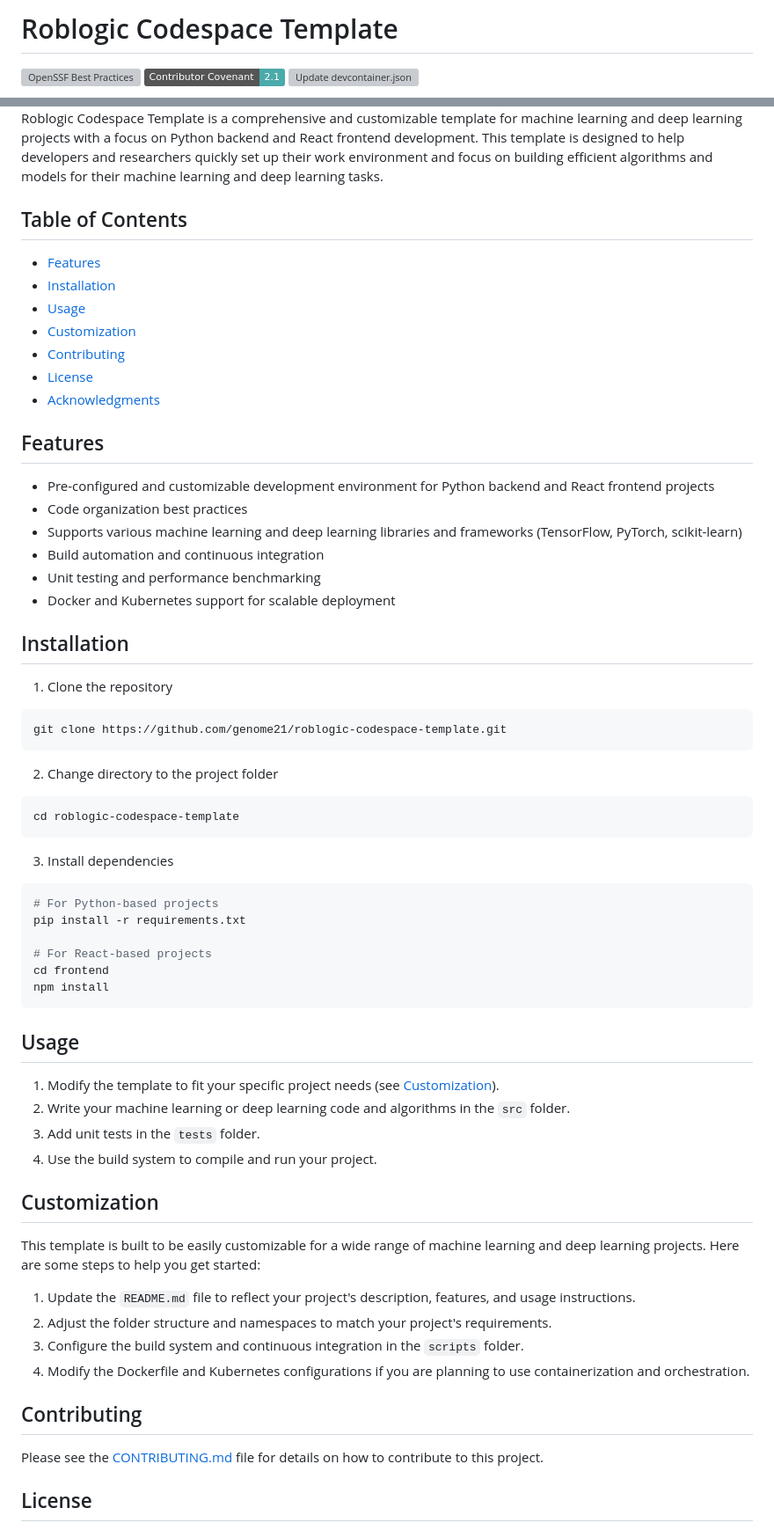
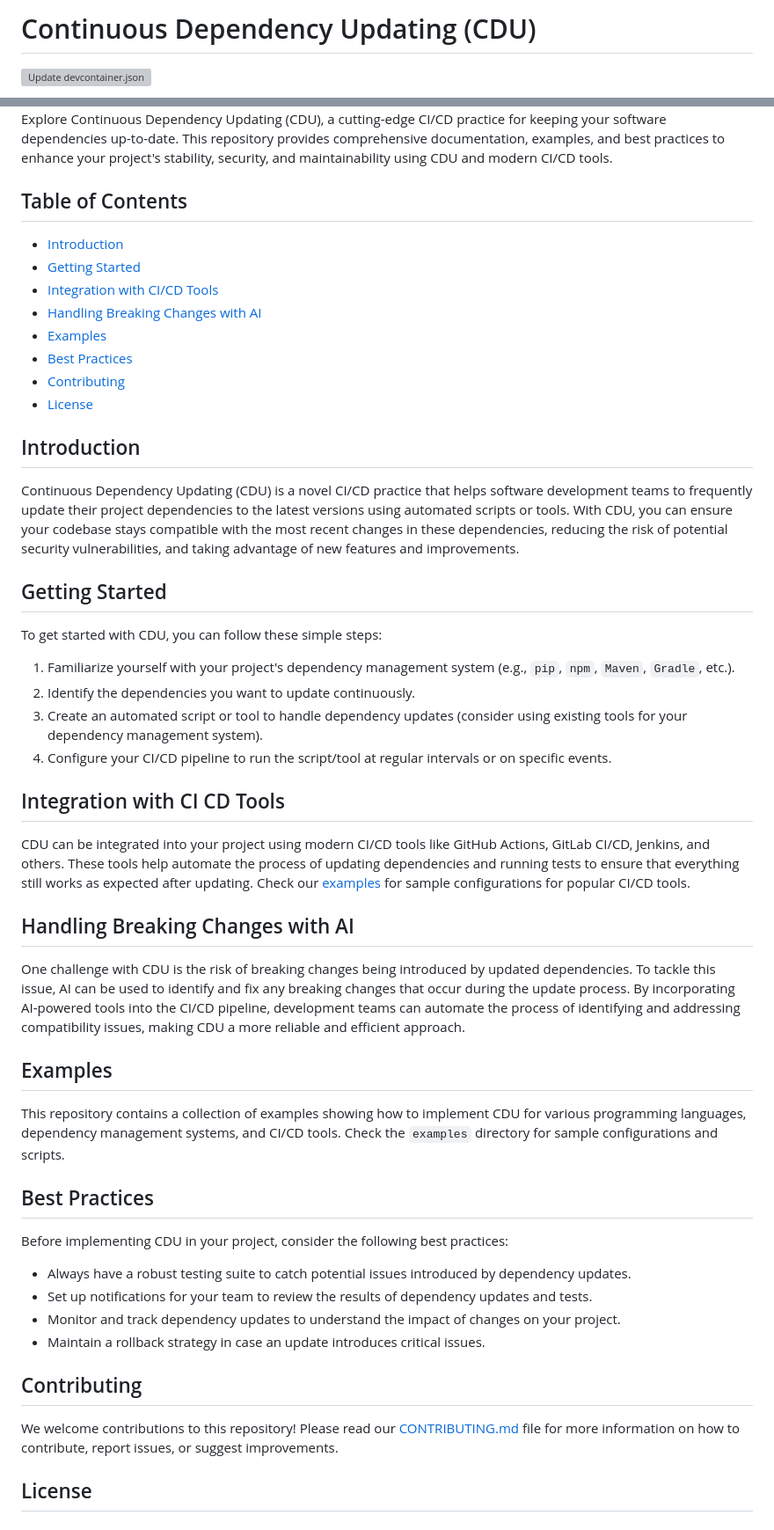
Before and after one commit to genome21/CDU, a Markdown page: README.md, 2 parts joined by grey strips. Shown at 88% size. Rendered like a GitHub page; badges without logos; grey boxes are pictures that could not be loaded.

Commit message:
Update README.md
Signed-off-by: Robert Wilkins III <1147229+genome21@users.noreply.github.com>

````diff
--- a/README.md
+++ b/README.md
@@ -1,5 +1,3 @@
-# Roblogic Codespace Template
-[![OpenSSF Best Practices](https://bestpractices.coreinfrastructure.org/projects/7341/badge)](https://bestpractices.coreinfrastructure.org/projects/7341)
-[![Contributor Covenant](https://img.shields.io/badge/Contributor%20Covenant-2.1-4baaaa.svg)](code_of_conduct.md)
-[![Update devcontainer.json](https://github.com/genome21/roblogic-codespace-template/actions/workflows/update_devcontainer.yml/badge.svg)](https://github.com/genome21/roblogic-codespace-template/actions/workflows/update_devcontainer.yml)
+# Continuous Dependency Updating (CDU)
+[![Update devcontainer.json](https://github.com/genome21/CDU/actions/workflows/update_devcontainer.yml/badge.svg)](https://github.com/genome21/CDU/actions/workflows/update_devcontainer.yml)
 
@@ -7,69 +5,54 @@
 
-Roblogic Codespace Template is a comprehensive and customizable template for machine learning and deep learning projects with a focus on Python backend and React frontend development. This template is designed to help developers and researchers quickly set up their work environment and focus on building efficient algorithms and models for their machine learning and deep learning tasks.
+Explore Continuous Dependency Updating (CDU), a cutting-edge CI/CD practice for keeping your software dependencies up-to-date. This repository provides comprehensive documentation, examples, and best practices to enhance your project's stability, security, and maintainability using CDU and modern CI/CD tools.
 
 ## Table of Contents
 
-- [Features](#features)
-- [Installation](#installation)
-- [Usage](#usage)
-- [Customization](#customization)
+- [Introduction](#introduction)
+- [Getting Started](#getting-started)
+- [Integration with CI/CD Tools](#integration-with-ci-cd-tools)
+- [Handling Breaking Changes with AI](#handling-breaking-changes-with-ai)
+- [Examples](#examples)
+- [Best Practices](#best-practices)
 - [Contributing](#contributing)
 - [License](#license)
-- [Acknowledgments](#acknowledgments)
 
-## Features
+## Introduction
 
-- Pre-configured and customizable development environment for Python backend and React frontend projects
-- Code organization best practices
-- Supports various machine learning and deep learning libraries and frameworks (TensorFlow, PyTorch, scikit-learn)
-- Build automation and continuous integration
-- Unit testing and performance benchmarking
-- Docker and Kubernetes support for scalable deployment
+Continuous Dependency Updating (CDU) is a novel CI/CD practice that helps software development teams to frequently update their project dependencies to the latest versions using automated scripts or tools. With CDU, you can ensure your codebase stays compatible with the most recent changes in these dependencies, reducing the risk of potential security vulnerabilities, and taking advantage of new features and improvements.
 
-## Installation
+## Getting Started
 
-1. Clone the repository
+To get started with CDU, you can follow these simple steps:
 
-```bash
-git clone https://github.com/genome21/roblogic-codespace-template.git
-```
+1. Familiarize yourself with your project's dependency management system (e.g., `pip`, `npm`, `Maven`, `Gradle`, etc.).
+2. Identify the dependencies you want to update continuously.
+3. Create an automated script or tool to handle dependency updates (consider using existing tools for your dependency management system).
+4. Configure your CI/CD pipeline to run the script/tool at regular intervals or on specific events.
 
-2. Change directory to the project folder
+## Integration with CI CD Tools
 
-```bash
-cd roblogic-codespace-template
-```
+CDU can be integrated into your project using modern CI/CD tools like GitHub Actions, GitLab CI/CD, Jenkins, and others. These tools help automate the process of updating dependencies and running tests to ensure that everything still works as expected after updating. Check our [examples](#examples) for sample configurations for popular CI/CD tools.
 
-3. Install dependencies
+## Handling Breaking Changes with AI
 
-```bash
-# For Python-based projects
-pip install -r requirements.txt
+One challenge with CDU is the risk of breaking changes being introduced by updated dependencies. To tackle this issue, AI can be used to identify and fix any breaking changes that occur during the update process. By incorporating AI-powered tools into the CI/CD pipeline, development teams can automate the process of identifying and addressing compatibility issues, making CDU a more reliable and efficient approach.
 
-# For React-based projects
-cd frontend
-npm install
-```
+## Examples
 
-## Usage
+This repository contains a collection of examples showing how to implement CDU for various programming languages, dependency management systems, and CI/CD tools. Check the `examples` directory for sample configurations and scripts.
 
-1. Modify the template to fit your specific project needs (see [Customization](#customization)).
-2. Write your machine learning or deep learning code and algorithms in the `src` folder.
-3. Add unit tests in the `tests` folder.
-4. Use the build system to compile and run your project.
+## Best Practices
 
-## Customization
+Before implementing CDU in your project, consider the following best practices:
 
-This template is built to be easily customizable for a wide range of machine learning and deep learning projects. Here are some steps to help you get started:
-
-1. Update the `README.md` file to reflect your project's description, features, and usage instructions.
-2. Adjust the folder structure and namespaces to match your project's requirements.
-3. Configure the build system and continuous integration in the `scripts` folder.
-4. Modify the Dockerfile and Kubernetes configurations if you are planning to use containerization and orchestration.
+- Always have a robust testing suite to catch potential issues introduced by dependency updates.
+- Set up notifications for your team to review the results of dependency updates and tests.
+- Monitor and track dependency updates to understand the impact of changes on your project.
+- Maintain a rollback strategy in case an update introduces critical issues.
 
 ## Contributing
 
-Please see the [CONTRIBUTING.md](CONTRIBUTING.md) file for details on how to contribute to this project.
+We welcome contributions to this repository! Please read our [CONTRIBUTING.md](CONTRIBUTING.md) file for more information on how to contribute, report issues, or suggest improvements.
 
 ## License
 
````
Also changed, not shown: other parts of README.md (+2 -28 lines).
